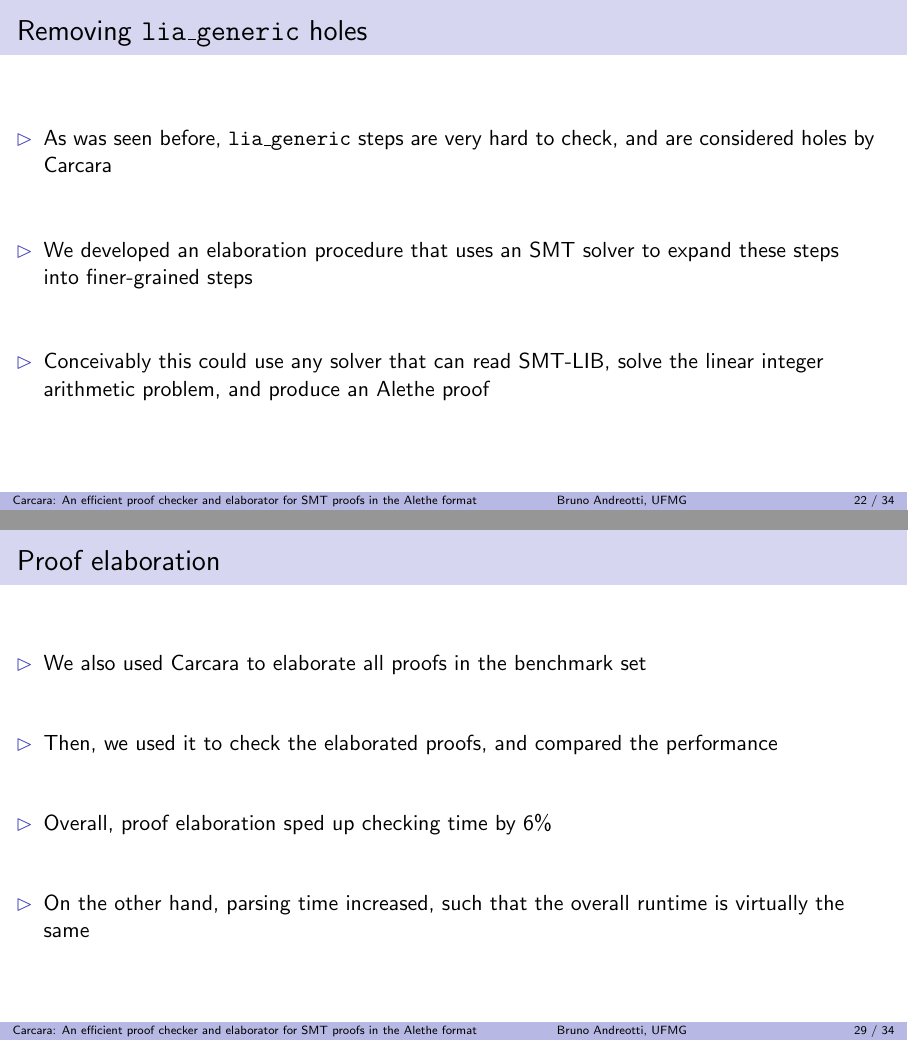
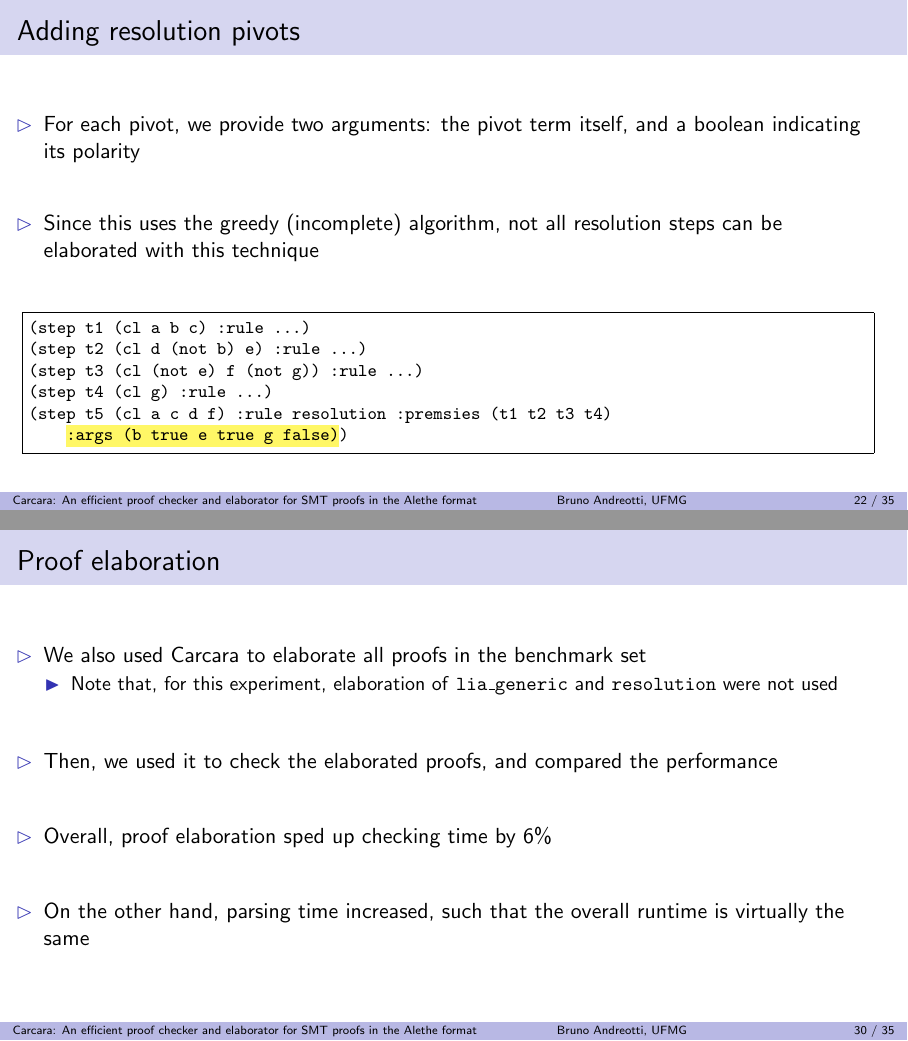
Before and after one commit to bpandreotti/carcara-talk, LaTeX slides (talk.tex): pages 37 and 45 of 50 before the commit and pages 38 and 47 of 52 after it, joined at a grey line. Compiled offline with pdfLaTeX.

Commit message:
Add section about elaboration of `resolution`

```diff
--- a/talk.tex
+++ b/talk.tex
@@ -1002,6 +1002,36 @@ proofs in the Alethe format}
   \end{itemize}
 \end{frame}
 
+\begin{frame}[b, fragile]
+  \frametitle{Adding resolution pivots}
+  \only<1>{
+    \begin{itemize}
+      \item As we saw, since \texttt{resolution} steps do not indicate the pivots
+      used, checking this rule can be tricky
+      \vitem We developed an elaboration procedure that finds these pivots (using
+      the greedy algorithm) and adds them as arguments to the step
+    \end{itemize}
+  }
+  \only<2>{
+    \begin{itemize}
+      \item For each pivot, we provide two arguments: the pivot term itself, and
+       a boolean indicating its polarity
+      \vitem Since this uses the greedy (incomplete) algorithm, not all
+      resolution steps can be elaborated with this technique
+    \end{itemize}
+  }
+  \vfill
+  \begin{minted}[autogobble, fontsize=\footnotesize, frame=single, escapeinside=||]{smtlib2.py -x}
+    (step t1 (cl a b c) :rule ...)
+    (step t2 (cl d (not b) e) :rule ...)
+    (step t3 (cl (not e) f (not g)) :rule ...)
+    (step t4 (cl g) :rule ...)
+    (step t5 (cl a c d f) :rule resolution :premsies (t1 t2 t3 t4)
+        |\chighlight{yellow!60}{:args (b true e true g false)}|)
+  \end{minted}
+  \bigskip
+\end{frame}
+
 \begin{frame}
   \frametitle{Removing \texttt{lia\_generic} holes}
   \begin{itemize}
@@ -1158,6 +1188,10 @@ proofs in the Alethe format}
   \frametitle{Proof elaboration}
   \begin{itemize}
     \item We also used Carcara to elaborate all proofs in the benchmark set
+    \begin{itemize}
+      \item Note that, for this experiment, elaboration of \texttt{lia\_generic}
+      and \texttt{resolution} were not used
+    \end{itemize}
     \vitem Then, we used it to check the elaborated proofs, and compared the
     performance
     \vitem Overall, proof elaboration sped up checking time by 6\%
```
